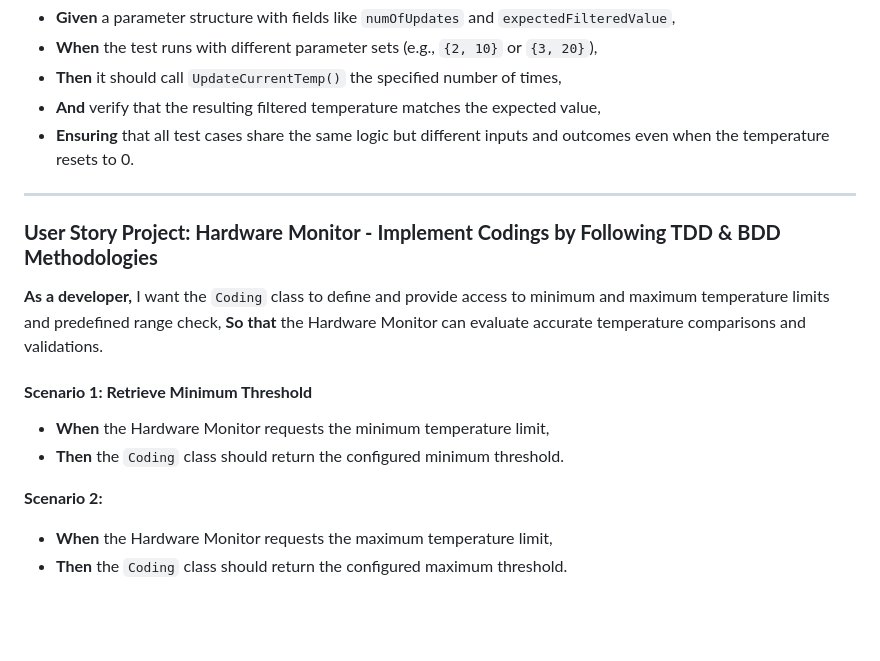
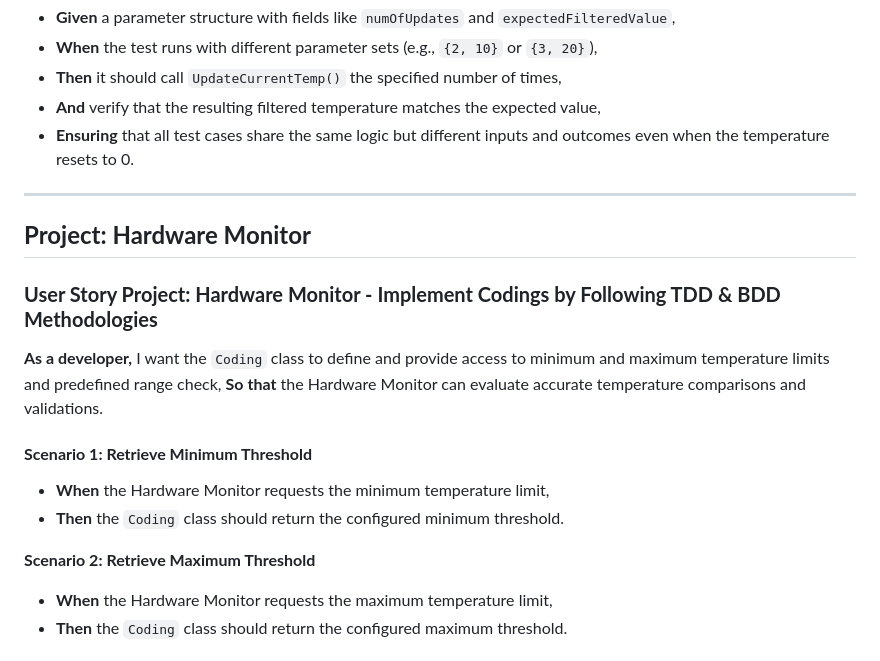
Before and after one commit to NIT-Instructor/Software-Development-with-TDD-and-BDD-2025-2, a Markdown page: UserStories.md, the part around the change printed below. Drawn GitHub-style; blank space fills up the shorter version.

Commit message:
#92 Fix User Story

```diff
--- a/UserStories.md
+++ b/UserStories.md
@@ -203,6 +203,8 @@ I want to write parameterized acceptance tests using `TEST_P`,
 
 ---
 
+## **Project: Hardware Monitor**
+
 ### **User Story Project: Hardware Monitor - Implement Codings by Following TDD & BDD Methodologies**
 
 **As a developer,**
@@ -213,7 +215,7 @@ I want the `Coding` class to define and provide access to minimum and maximum te
 - **When** the Hardware Monitor requests the minimum temperature limit,
 - **Then** the `Coding` class should return the configured minimum threshold.
 
-**Scenario 2:**
+**Scenario 2: Retrieve Maximum Threshold**
 - **When** the Hardware Monitor requests the maximum temperature limit,
 - **Then** the `Coding` class should return the configured maximum threshold.
 
```
Also changed, not shown: other parts of UserStories.md (+1 -1 lines).
